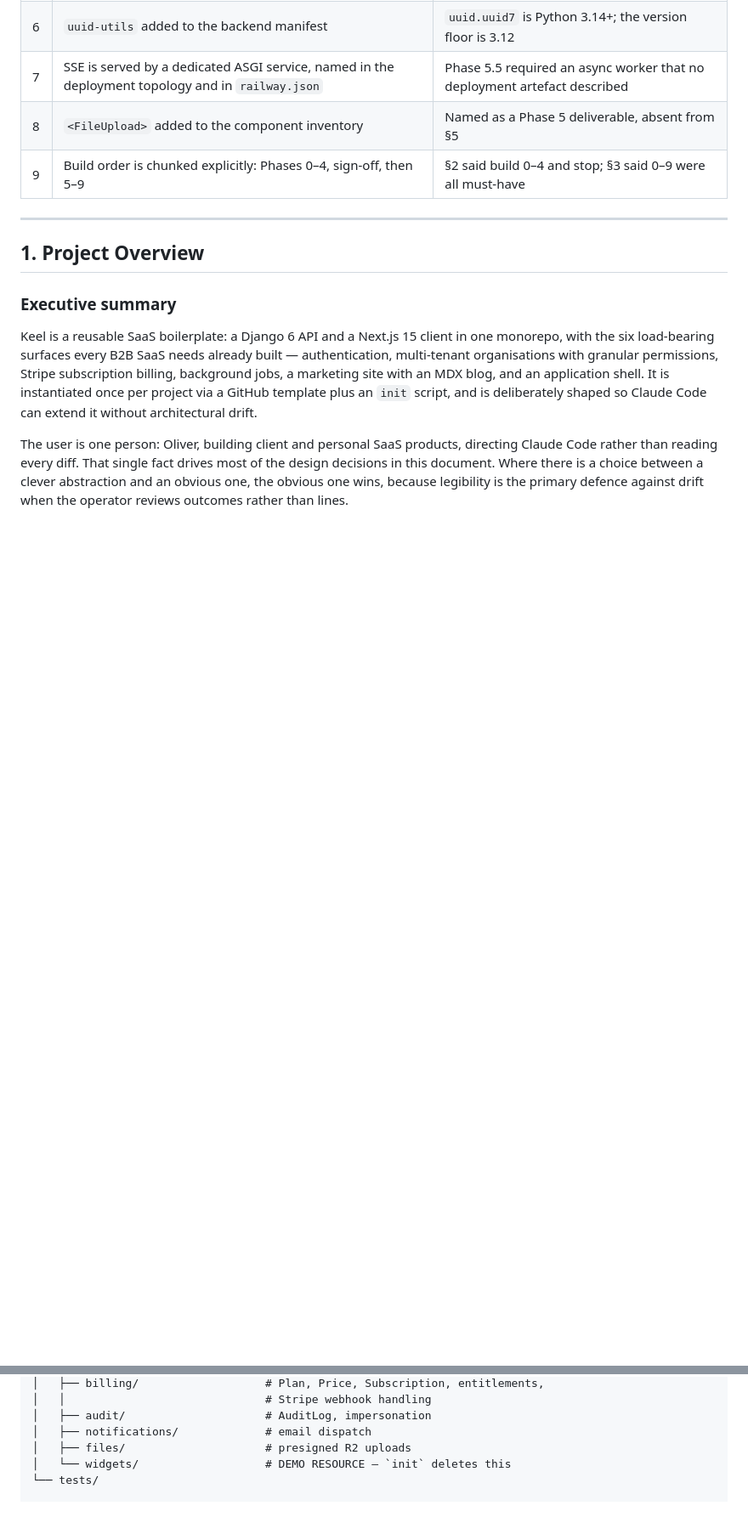
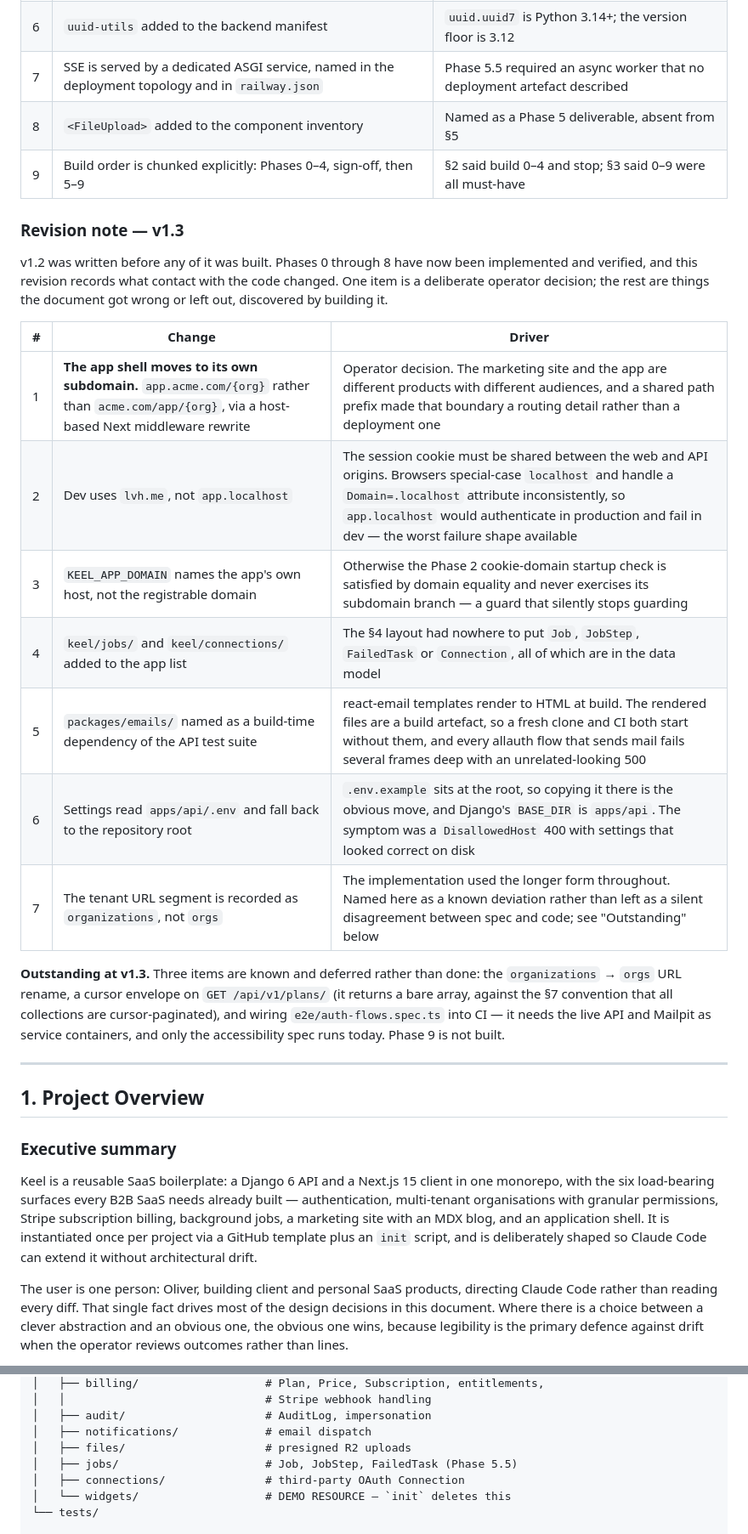
Before and after one commit to oliversignorini/keel, a Markdown page: keel-prd.md, 2 parts joined by grey strips. Shown at 85% size. Rendered like a GitHub page; blank space fills up the shorter version.

```diff
--- a/keel-prd.md
+++ b/keel-prd.md
@@ -39,6 +39,22 @@ v1.1 was read end to end against an implementation plan. Nine things did not sur
 | 7 | SSE is served by a dedicated ASGI service, named in the deployment topology and in `railway.json` | Phase 5.5 required an async worker that no deployment artefact described |
 | 8 | `<FileUpload>` added to the component inventory | Named as a Phase 5 deliverable, absent from §5 |
 | 9 | Build order is chunked explicitly: Phases 0–4, sign-off, then 5–9 | §2 said build 0–4 and stop; §3 said 0–9 were all must-have |
+
+### Revision note — v1.3
+
+v1.2 was written before any of it was built. Phases 0 through 8 have now been implemented and verified, and this revision records what contact with the code changed. One item is a deliberate operator decision; the rest are things the document got wrong or left out, discovered by building it.
+
+| # | Change | Driver |
+|---|---|---|
+| 1 | **The app shell moves to its own subdomain.** `app.acme.com/{org}` rather than `acme.com/app/{org}`, via a host-based Next middleware rewrite | Operator decision. The marketing site and the app are different products with different audiences, and a shared path prefix made that boundary a routing detail rather than a deployment one |
+| 2 | Dev uses `lvh.me`, not `app.localhost` | The session cookie must be shared between the web and API origins. Browsers special-case `localhost` and handle a `Domain=.localhost` attribute inconsistently, so `app.localhost` would authenticate in production and fail in dev — the worst failure shape available |
+| 3 | `KEEL_APP_DOMAIN` names the app's own host, not the registrable domain | Otherwise the Phase 2 cookie-domain startup check is satisfied by domain equality and never exercises its subdomain branch — a guard that silently stops guarding |
+| 4 | `keel/jobs/` and `keel/connections/` added to the app list | The §4 layout had nowhere to put `Job`, `JobStep`, `FailedTask` or `Connection`, all of which are in the data model |
+| 5 | `packages/emails/` named as a build-time dependency of the API test suite | react-email templates render to HTML at build. The rendered files are a build artefact, so a fresh clone and CI both start without them, and every allauth flow that sends mail fails several frames deep with an unrelated-looking 500 |
+| 6 | Settings read `apps/api/.env` and fall back to the repository root | `.env.example` sits at the root, so copying it there is the obvious move, and Django's `BASE_DIR` is `apps/api`. The symptom was a `DisallowedHost` 400 with settings that looked correct on disk |
+| 7 | The tenant URL segment is recorded as `organizations`, not `orgs` | The implementation used the longer form throughout. Named here as a known deviation rather than left as a silent disagreement between spec and code; see "Outstanding" below |
+
+**Outstanding at v1.3.** Three items are known and deferred rather than done: the `organizations` → `orgs` URL rename, a cursor envelope on `GET /api/v1/plans/` (it returns a bare array, against the §7 convention that all collections are cursor-paginated), and wiring `e2e/auth-flows.spec.ts` into CI — it needs the live API and Mailpit as service containers, and only the accessibility spec runs today. Phase 9 is not built.
 
 ---
 
@@ -316,6 +332,8 @@ apps/api/
 │   ├── audit/                     # AuditLog, impersonation
 │   ├── notifications/             # email dispatch
 │   ├── files/                     # presigned R2 uploads
+│   ├── jobs/                      # Job, JobStep, FailedTask (Phase 5.5)
+│   ├── connections/               # third-party OAuth Connection
 │   └── widgets/                   # DEMO RESOURCE — `init` deletes this
 └── tests/
 
```
Also changed, not shown: other parts of keel-prd.md (+46 -14 lines), README.md (added, +115 -0 lines).
